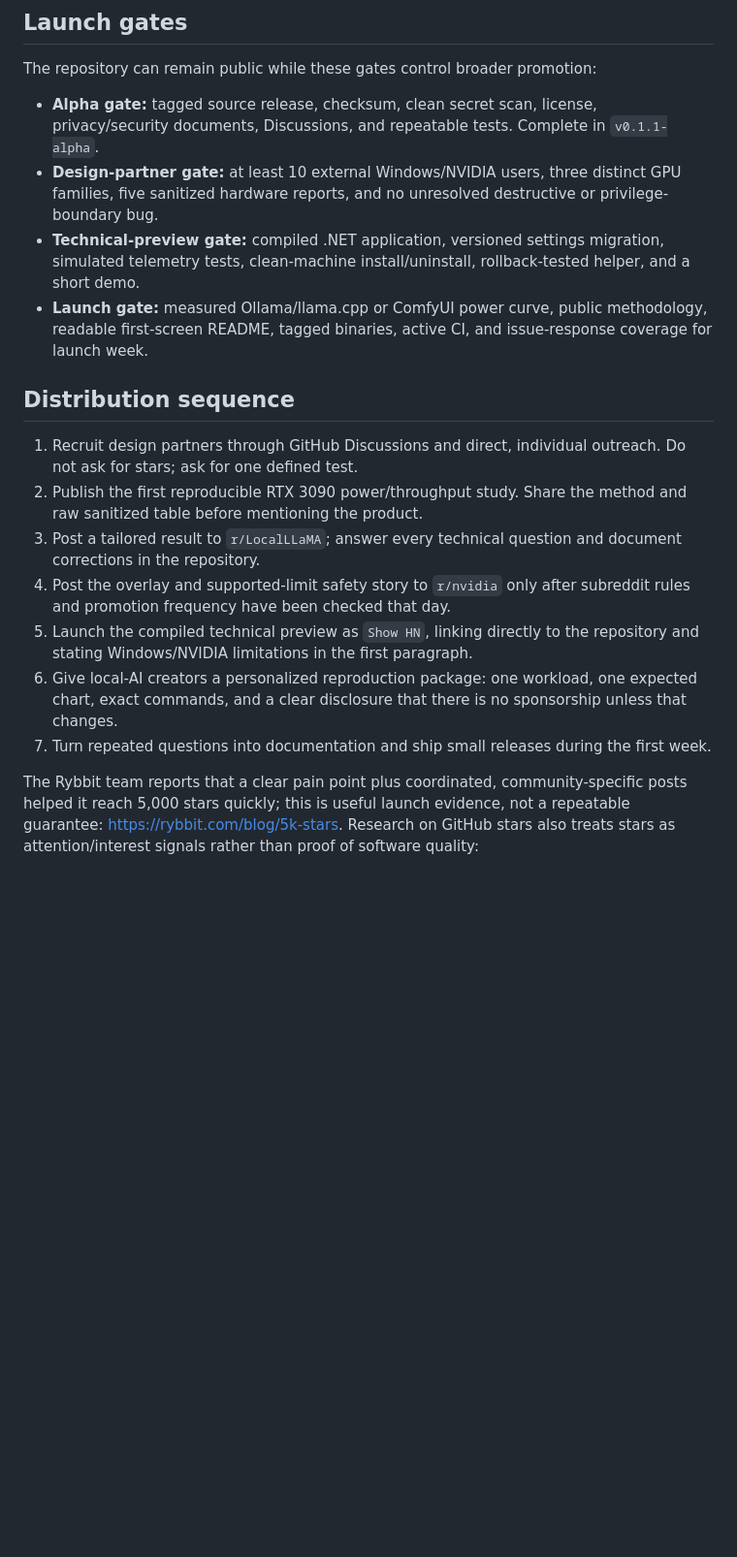
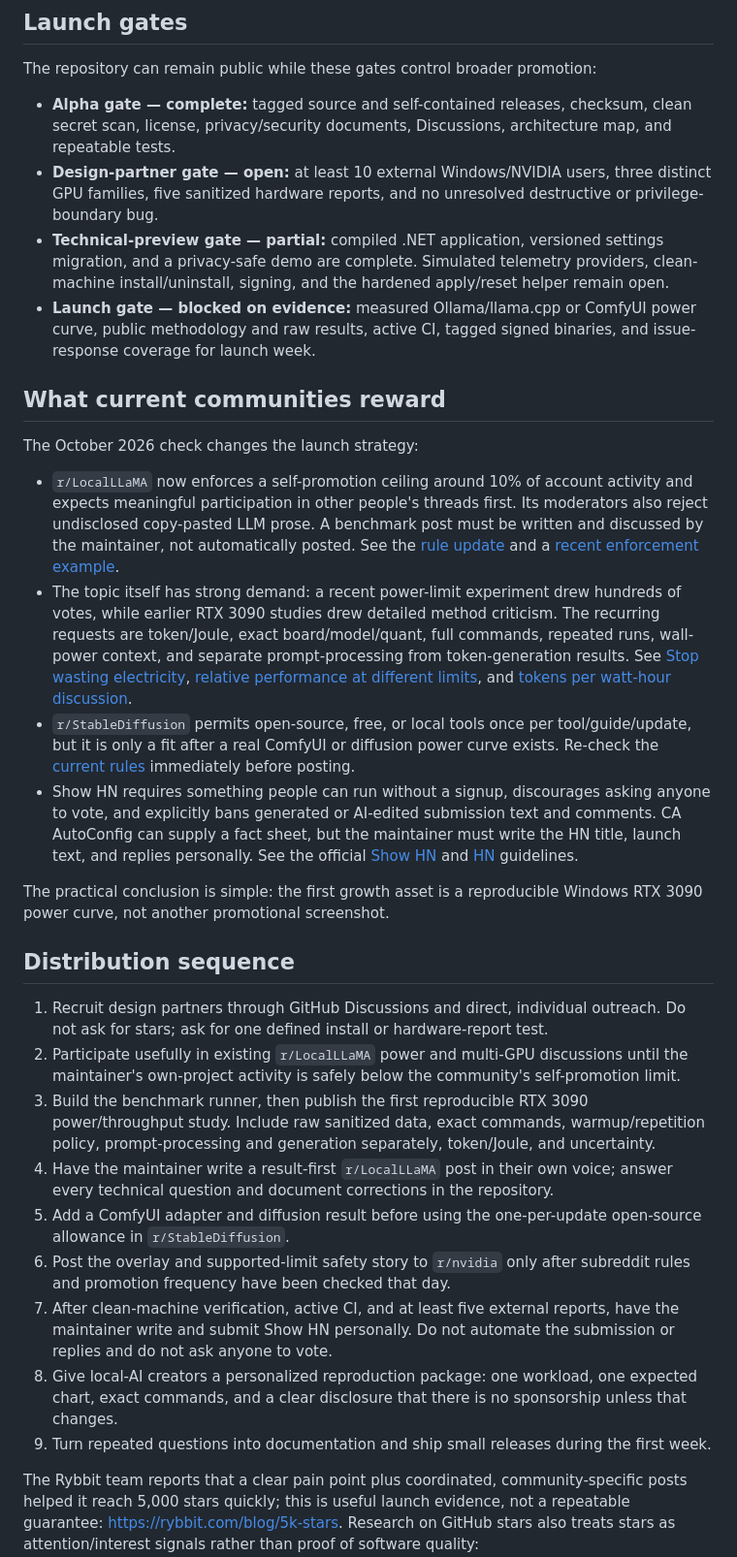
Before and after one commit to alirezakeshmirisocial-coder/ca-autoconfig, a Markdown page: docs/launch/LAUNCH_PLAYBOOK.md, the part around one of its changes. Shown at 97% size. GitHub-like rendering; blank space fills up the shorter version.

Commit message:
docs: ground launch plan in current community rules

```diff
--- a/docs/launch/LAUNCH_PLAYBOOK.md
+++ b/docs/launch/LAUNCH_PLAYBOOK.md
@@ -17,20 +17,33 @@ Camera presence is an optional experiment, not part of the public product promis
 
 The repository can remain public while these gates control broader promotion:
 
-- **Alpha gate:** tagged source release, checksum, clean secret scan, license, privacy/security documents, Discussions, and repeatable tests. Complete in `v0.1.1-alpha`.
-- **Design-partner gate:** at least 10 external Windows/NVIDIA users, three distinct GPU families, five sanitized hardware reports, and no unresolved destructive or privilege-boundary bug.
-- **Technical-preview gate:** compiled .NET application, versioned settings migration, simulated telemetry tests, clean-machine install/uninstall, rollback-tested helper, and a short demo.
-- **Launch gate:** measured Ollama/llama.cpp or ComfyUI power curve, public methodology, readable first-screen README, tagged binaries, active CI, and issue-response coverage for launch week.
+- **Alpha gate — complete:** tagged source and self-contained releases, checksum, clean secret scan, license, privacy/security documents, Discussions, architecture map, and repeatable tests.
+- **Design-partner gate — open:** at least 10 external Windows/NVIDIA users, three distinct GPU families, five sanitized hardware reports, and no unresolved destructive or privilege-boundary bug.
+- **Technical-preview gate — partial:** compiled .NET application, versioned settings migration, and a privacy-safe demo are complete. Simulated telemetry providers, clean-machine install/uninstall, signing, and the hardened apply/reset helper remain open.
+- **Launch gate — blocked on evidence:** measured Ollama/llama.cpp or ComfyUI power curve, public methodology and raw results, active CI, tagged signed binaries, and issue-response coverage for launch week.
+
+## What current communities reward
+
+The October 2026 check changes the launch strategy:
+
+- `r/LocalLLaMA` now enforces a self-promotion ceiling around 10% of account activity and expects meaningful participation in other people's threads first. Its moderators also reject undisclosed copy-pasted LLM prose. A benchmark post must be written and discussed by the maintainer, not automatically posted. See the [rule update](https://www.reddit.com/r/LocalLLaMA/comments/1su3ao4/rlocalllama_rule_updates/) and a [recent enforcement example](https://www.reddit.com/r/LocalLLaMA/comments/1wyf12e/removed/).
+- The topic itself has strong demand: a recent power-limit experiment drew hundreds of votes, while earlier RTX 3090 studies drew detailed method criticism. The recurring requests are token/Joule, exact board/model/quant, full commands, repeated runs, wall-power context, and separate prompt-processing from token-generation results. See [Stop wasting electricity](https://www.reddit.com/r/LocalLLaMA/comments/1tayu5t/stop_wasting_electricity/), [relative performance at different limits](https://www.reddit.com/r/LocalLLaMA/comments/1hg6qrd/relative_performance_in_llamacpp_when_adjusting/), and [tokens per watt-hour discussion](https://www.reddit.com/r/LocalLLaMA/comments/1jc1nw1/actual_electricity_consumption_and_cost_to_run/).
+- `r/StableDiffusion` permits open-source, free, or local tools once per tool/guide/update, but it is only a fit after a real ComfyUI or diffusion power curve exists. Re-check the [current rules](https://www.reddit.com/r/StableDiffusion/comments/1f4zznt/updated_rules_for_this_subreddit/) immediately before posting.
+- Show HN requires something people can run without a signup, discourages asking anyone to vote, and explicitly bans generated or AI-edited submission text and comments. CA AutoConfig can supply a fact sheet, but the maintainer must write the HN title, launch text, and replies personally. See the official [Show HN](https://news.ycombinator.com/showhn.html) and [HN](https://news.ycombinator.com/newsguidelines.html) guidelines.
+
+The practical conclusion is simple: the first growth asset is a reproducible Windows RTX 3090 power curve, not another promotional screenshot.
 
 ## Distribution sequence
 
-1. Recruit design partners through GitHub Discussions and direct, individual outreach. Do not ask for stars; ask for one defined test.
-2. Publish the first reproducible RTX 3090 power/throughput study. Share the method and raw sanitized table before mentioning the product.
-3. Post a tailored result to `r/LocalLLaMA`; answer every technical question and document corrections in the repository.
-4. Post the overlay and supported-limit safety story to `r/nvidia` only after subreddit rules and promotion frequency have been checked that day.
-5. Launch the compiled technical preview as `Show HN`, linking directly to the repository and stating Windows/NVIDIA limitations in the first paragraph.
-6. Give local-AI creators a personalized reproduction package: one workload, one expected chart, exact commands, and a clear disclosure that there is no sponsorship unless that changes.
-7. Turn repeated questions into documentation and ship small releases during the first week.
+1. Recruit design partners through GitHub Discussions and direct, individual outreach. Do not ask for stars; ask for one defined install or hardware-report test.
+2. Participate usefully in existing `r/LocalLLaMA` power and multi-GPU discussions until the maintainer's own-project activity is safely below the community's self-promotion limit.
+3. Build the benchmark runner, then publish the first reproducible RTX 3090 power/throughput study. Include raw sanitized data, exact commands, warmup/repetition policy, prompt-processing and generation separately, token/Joule, and uncertainty.
+4. Have the maintainer write a result-first `r/LocalLLaMA` post in their own voice; answer every technical question and document corrections in the repository.
+5. Add a ComfyUI adapter and diffusion result before using the one-per-update open-source allowance in `r/StableDiffusion`.
+6. Post the overlay and supported-limit safety story to `r/nvidia` only after subreddit rules and promotion frequency have been checked that day.
+7. After clean-machine verification, active CI, and at least five external reports, have the maintainer write and submit Show HN personally. Do not automate the submission or replies and do not ask anyone to vote.
+8. Give local-AI creators a personalized reproduction package: one workload, one expected chart, exact commands, and a clear disclosure that there is no sponsorship unless that changes.
+9. Turn repeated questions into documentation and ship small releases during the first week.
 
 The Rybbit team reports that a clear pain point plus coordinated, community-specific posts helped it reach 5,000 stars quickly; this is useful launch evidence, not a repeatable guarantee: <https://rybbit.com/blog/5k-stars>. Research on GitHub stars also treats stars as attention/interest signals rather than proof of software quality: <https://arxiv.org/abs/1811.07643>.
 
```
Also changed, not shown: other parts of docs/launch/LAUNCH_PLAYBOOK.md (+4 -0 lines), CHANGELOG.md (+1 -0 lines), docs/launch/POST_DRAFTS.md (+17 -12 lines).
